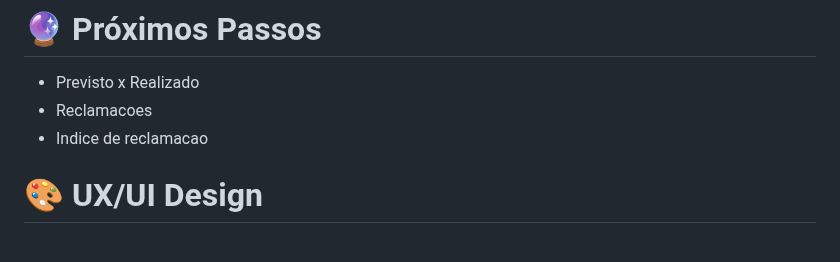
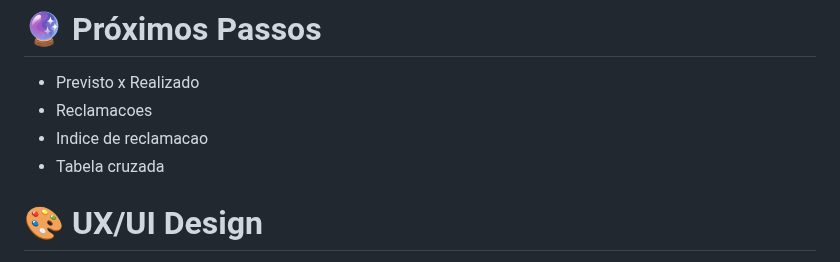
Before and after one commit to gabrielmprata/anatel_banda_larga_fixa, a Markdown page: README.md, the part around the change. Drawn GitHub-style.

```diff
--- a/README.md
+++ b/README.md
@@ -63,6 +63,7 @@ Com os dados disponibilizados pela ANATEL, iremos entender o cenário de Banda L
 * Previsto x Realizado
 * Reclamacoes
 * Indice de reclamacao
+* Tabela cruzada
 
 # 🎨 UX/UI Design
 Acesse o design de interface no Figma!
```
